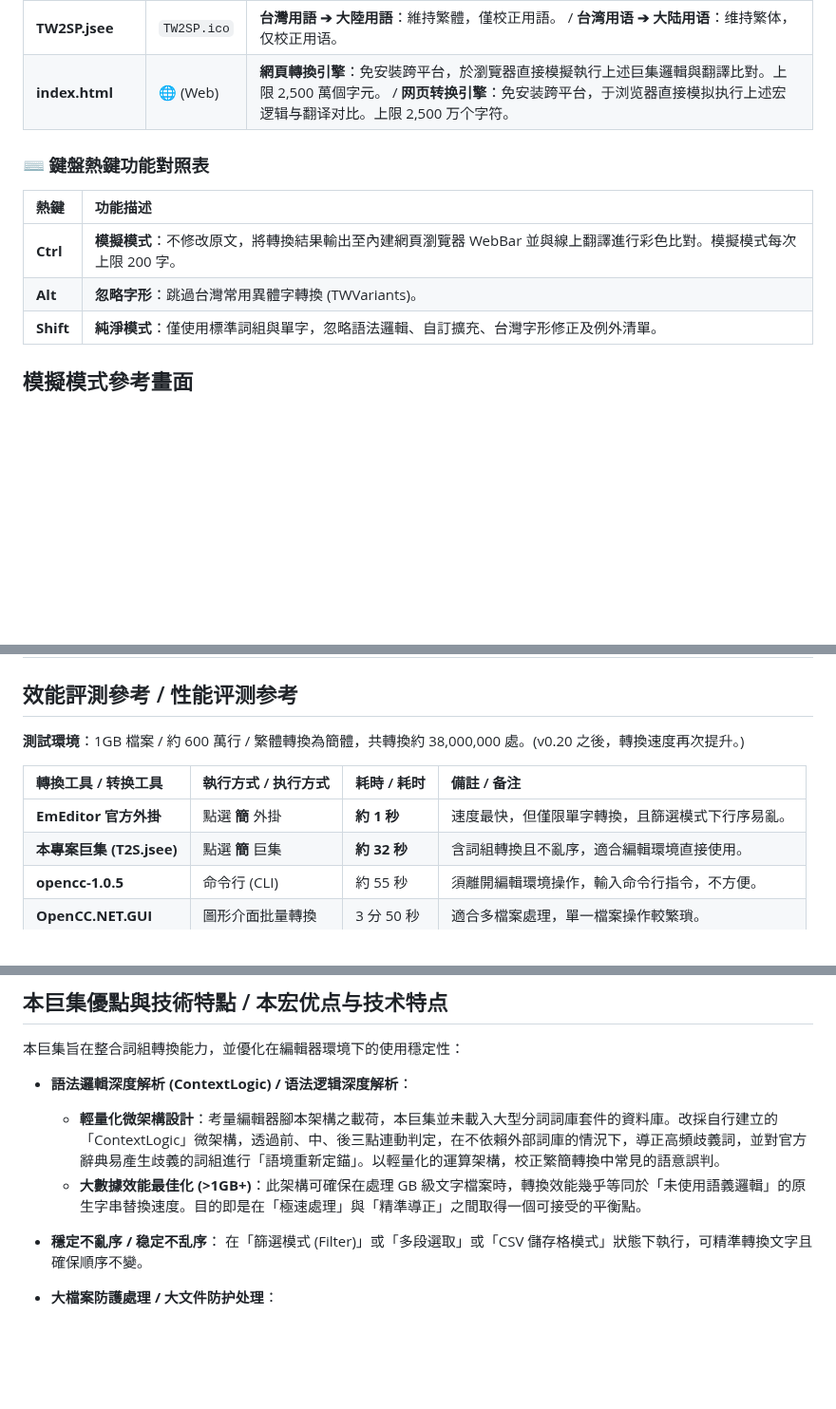
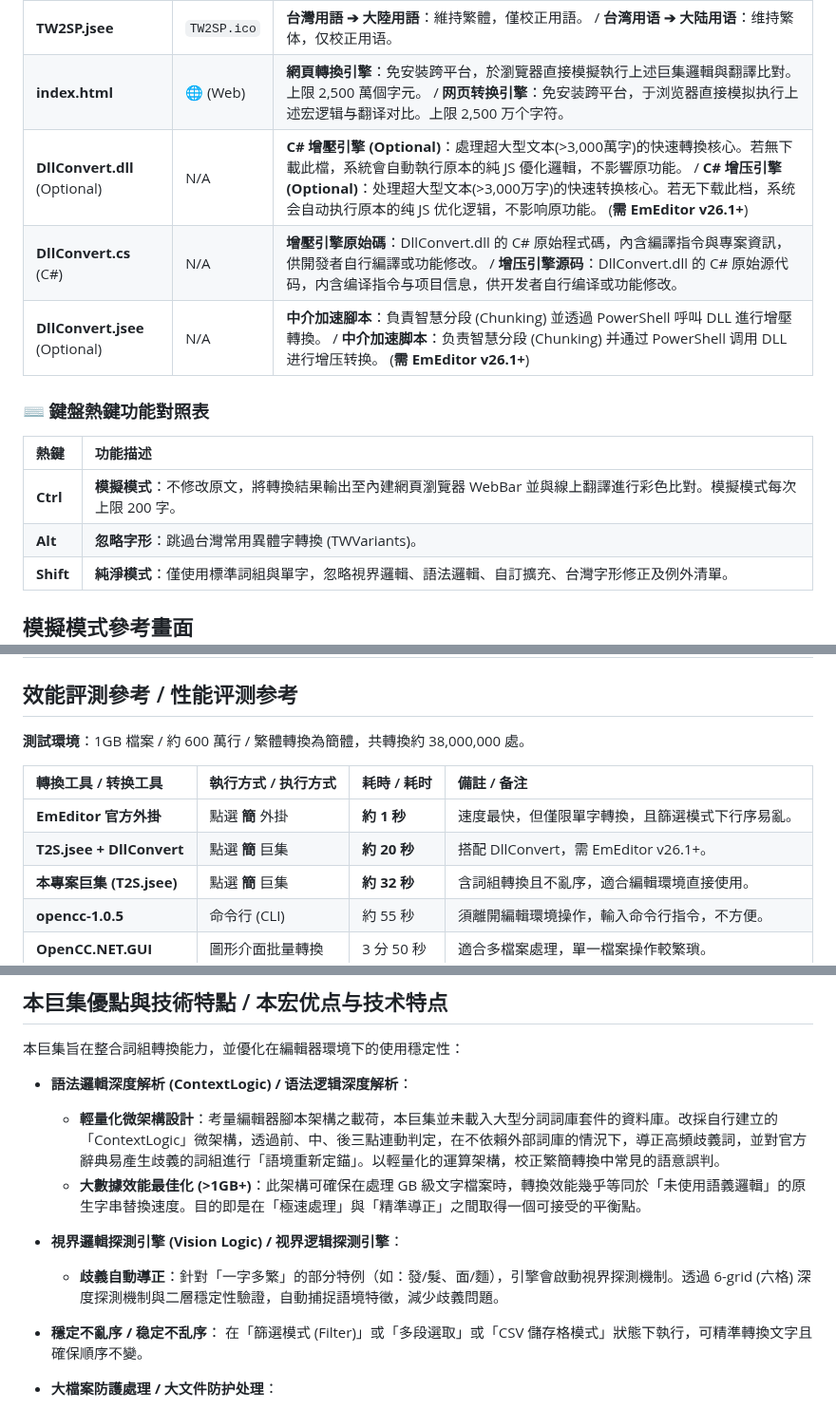
Before and after one commit to skyuns/EmEditor-OpenCC-Macro, a Markdown page: README.md, 3 parts joined by grey strips. Shown at 95% size. Drawn GitHub-style; blank space fills up the shorter version.

```diff
--- a/README.md
+++ b/README.md
@@ -51,6 +51,9 @@
 | **S2TWP.jsee** | `S2TWP.ico` | **大陸用語 ➔ 台灣用語**：維持繁體，僅校正用語。 / **大陆用语 ➔ 台湾用语**：维持繁体，仅校正用语。 |
 | **TW2SP.jsee** | `TW2SP.ico` | **台灣用語 ➔ 大陸用語**：維持繁體，僅校正用語。 / **台湾用语 ➔ 大陆用语**：维持繁体，仅校正用语。 |
 | **index.html** | 🌐 (Web) | **網頁轉換引擎**：免安裝跨平台，於瀏覽器直接模擬執行上述巨集邏輯與翻譯比對。上限 2,500 萬個字元。 / **网页转换引擎**：免安装跨平台，于浏览器直接模拟执行上述宏逻辑与翻译对比。上限 2,500 万个字符。 |
+| **DllConvert.dll** (Optional) | N/A  | **C# 增壓引擎 (Optional)**：處理超大型文本(>3,000萬字)的快速轉換核心。若無下載此檔，系統會自動執行原本的純 JS 優化邏輯，不影響原功能。 / **C# 增压引擎 (Optional)**：处理超大型文本(>3,000万字)的快速转换核心。若无下载此档，系统会自动执行原本的纯 JS 优化逻辑，不影响原功能。 (**需 EmEditor v26.1+**) |
+| **DllConvert.cs** (C#) | N/A  | **增壓引擎原始碼**：DllConvert.dll 的 C# 原始程式碼，內含編譯指令與專案資訊，供開發者自行編譯或功能修改。 / **增压引擎源码**：DllConvert.dll 的 C# 原始源代码，内含编译指令与项目信息，供开发者自行编译或功能修改。 |
+| **DllConvert.jsee**  (Optional) | N/A | **中介加速腳本**：負責智慧分段 (Chunking) 並透過 PowerShell 呼叫 DLL 進行增壓轉換。 / **中介加速脚本**：负责智慧分段 (Chunking) 并通过 PowerShell 调用 DLL 进行增压转换。 (**需 EmEditor v26.1+**)|
 
 ### ⌨️ 鍵盤熱鍵功能對照表
 
@@ -58,7 +61,7 @@
 | :--- | :--- |
 | **Ctrl** | **模擬模式**：不修改原文，將轉換結果輸出至內建網頁瀏覽器 WebBar 並與線上翻譯進行彩色比對。模擬模式每次上限 200 字。 |
 | **Alt** | **忽略字形**：跳過台灣常用異體字轉換 (TWVariants)。 |
-| **Shift** | **純淨模式**：僅使用標準詞組與單字，忽略語法邏輯、自訂擴充、台灣字形修正及例外清單。 |
+| **Shift** | **純淨模式**：僅使用標準詞組與單字，忽略視界邏輯、語法邏輯、自訂擴充、台灣字形修正及例外清單。 |
 
 模擬模式參考畫面
 ![模擬模式](./images/S2TE.png)
@@ -66,11 +69,12 @@
 
 ## 效能評測參考 / 性能评测参考
 
-**測試環境**：1GB 檔案 / 約 600 萬行 / 繁體轉換為簡體，共轉換約 38,000,000 處。(v0.20 之後，轉換速度再次提升。)
+**測試環境**：1GB 檔案 / 約 600 萬行 / 繁體轉換為簡體，共轉換約 38,000,000 處。
 
 | 轉換工具 / 转换工具 | 執行方式 / 执行方式 | 耗時 / 耗时 | 備註 / 备注 |
 | :--- | :--- | :--- | :--- |
-| **EmEditor 官方外掛** | 點選 **簡** 外掛 | **約 1 秒** | 速度最快，但僅限單字轉換，且篩選模式下行序易亂。 |
+| **EmEditor 官方外掛** | 點選 **簡** 外掛 | **約 1 秒** | 速度最快，但僅限單字轉換，且篩選模式下行序易亂。
+| **T2S.jsee + DllConvert** | 點選 **簡** 巨集 | **約 20 秒** | 搭配 DllConvert，需 EmEditor v26.1+。 ||
 | **本專案巨集 (T2S.jsee)** | 點選 **簡** 巨集 | **約 32 秒** | 含詞組轉換且不亂序，適合編輯環境直接使用。 |
 | **opencc-1.0.5** | 命令行 (CLI) | 約 55 秒 | 須離開編輯環境操作，輸入命令行指令，不方便。 |
 | **OpenCC.NET.GUI** | 圖形介面批量轉換 | 3 分 50 秒 | 適合多檔案處理，單一檔案操作較繁瑣。 |
@@ -97,6 +101,9 @@
 * **語法邏輯深度解析 (ContextLogic) / 语法逻辑深度解析**：
   * **輕量化微架構設計**：考量編輯器腳本架構之載荷，本巨集並未載入大型分詞詞庫套件的資料庫。改採自行建立的「ContextLogic」微架構，透過前、中、後三點連動判定，在不依賴外部詞庫的情況下，導正高頻歧義詞，並對官方辭典易產生歧義的詞組進行「語境重新定錨」。以輕量化的運算架構，校正繁簡轉換中常見的語意誤判。
   * **大數據效能最佳化 (>1GB+)**：此架構可確保在處理 GB 級文字檔案時，轉換效能幾乎等同於「未使用語義邏輯」的原生字串替換速度。目的即是在「極速處理」與「精準導正」之間取得一個可接受的平衡點。
+
+* **視界邏輯探測引擎 (Vision Logic) / 视界逻辑探测引擎**：
+  * **歧義自動導正**：針對「一字多繁」的部分特例（如：發/髮、面/麵），引擎會啟動視界探測機制。透過 6-grid (六格) 深度探測機制與二層穩定性驗證，自動捕捉語境特徵，減少歧義問題。
 
 * **穩定不亂序 / 稳定不乱序**：
   在「篩選模式 (Filter)」或「多段選取」或「CSV 儲存格模式」狀態下執行，可精準轉換文字且確保順序不變。
```
Also changed, not shown: other parts of README.md (+1 -1 lines).
